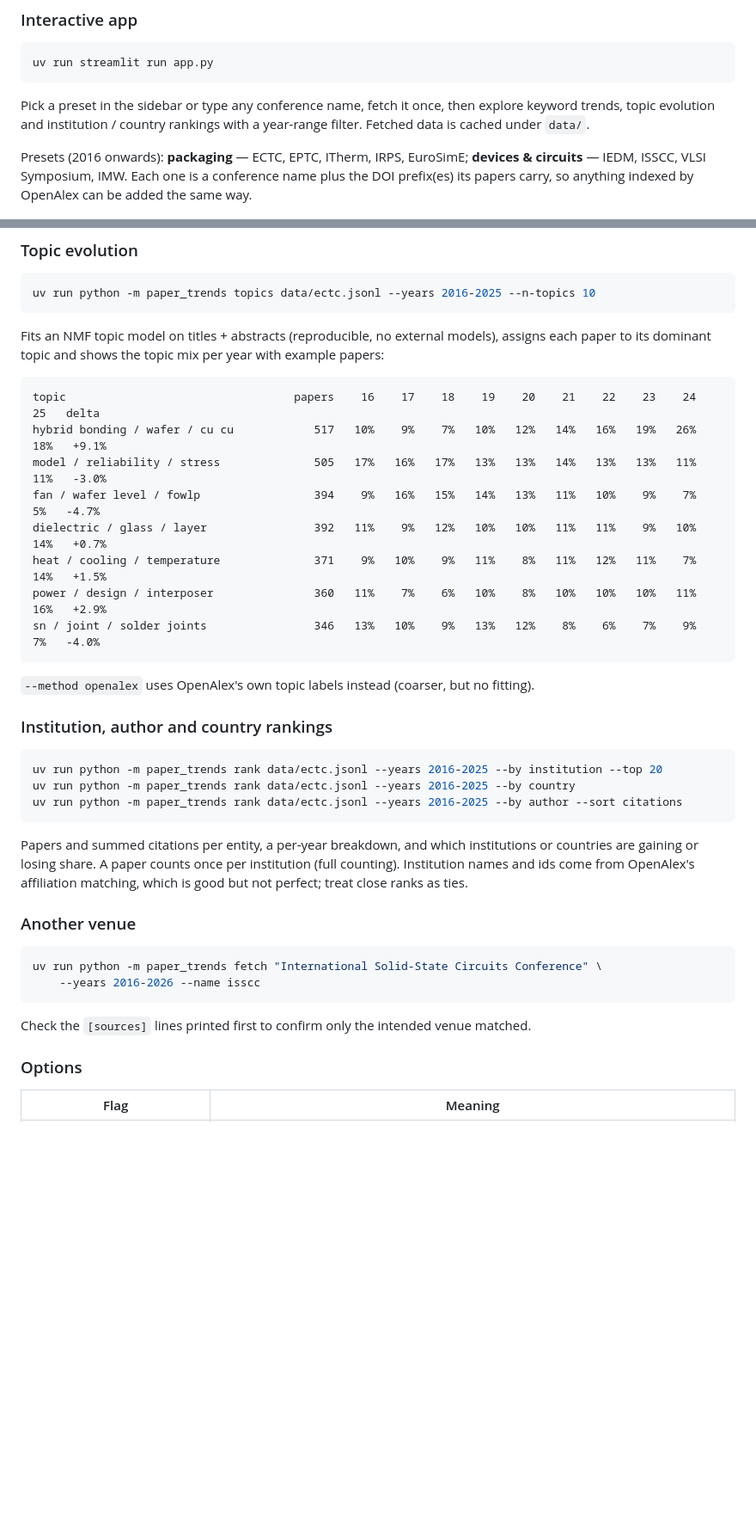
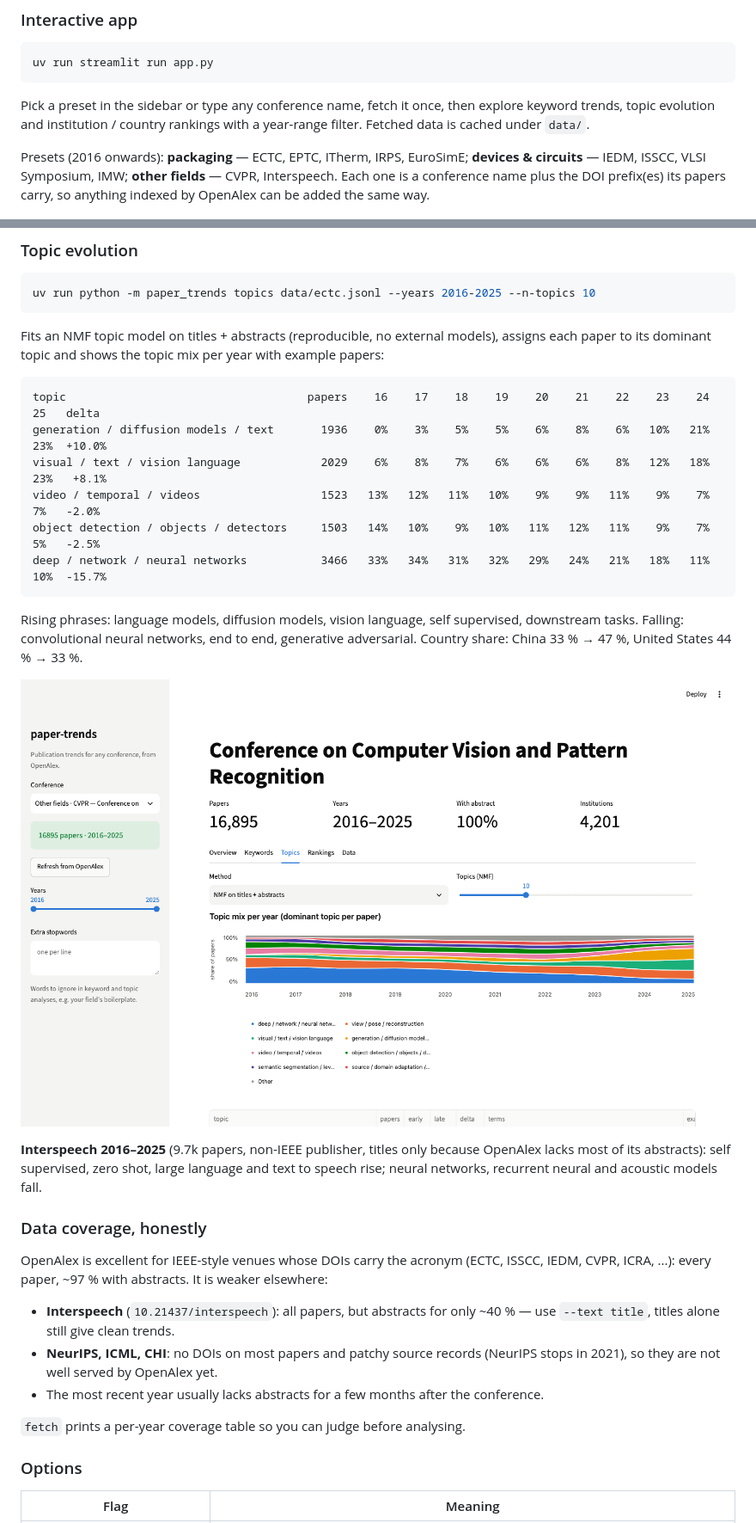
Before and after one commit to Minjia-Hu/paper-trends, a Markdown page: README.md, 2 parts joined by grey strips. Shown at 86% size. GitHub-like rendering; pictures changed too: docs/screenshot-cvpr-topics.png (added); blank space fills up the shorter version.

````diff
--- a/README.md
+++ b/README.md
@@ -47,9 +47,9 @@ keyword trends, topic evolution and institution / country rankings with a year-r
 filter. Fetched data is cached under `data/`.
 
 Presets (2016 onwards): **packaging** — ECTC, EPTC, ITherm, IRPS, EuroSimE;
-**devices & circuits** — IEDM, ISSCC, VLSI Symposium, IMW. Each one is a conference
-name plus the DOI prefix(es) its papers carry, so anything indexed by OpenAlex can be
-added the same way.
+**devices & circuits** — IEDM, ISSCC, VLSI Symposium, IMW; **other fields** — CVPR,
+Interspeech. Each one is a conference name plus the DOI prefix(es) its papers carry, so
+anything indexed by OpenAlex can be added the same way.
 
 ![Topic evolution](docs/screenshot-topics.png)
 
@@ -113,39 +113,36 @@ Fits an NMF topic model on titles + abstracts (reproducible, no external models)
 each paper to its dominant topic and shows the topic mix per year with example papers:
 
 ```
-topic                                  papers    16    17    18    19    20    21    22    23    24    25   delta
-hybrid bonding / wafer / cu cu            517   10%    9%    7%   10%   12%   14%   16%   19%   26%   18%   +9.1%
-model / reliability / stress              505   17%   16%   17%   13%   13%   14%   13%   13%   11%   11%   -3.0%
-fan / wafer level / fowlp                 394    9%   16%   15%   14%   13%   11%   10%    9%    7%    5%   -4.7%
-dielectric / glass / layer                392   11%    9%   12%   10%   10%   11%   11%    9%   10%   14%   +0.7%
-heat / cooling / temperature              371    9%   10%    9%   11%    8%   11%   12%   11%    7%   14%   +1.5%
-power / design / interposer               360   11%    7%    6%   10%    8%   10%   10%   10%   11%   16%   +2.9%
-sn / joint / solder joints                346   13%   10%    9%   13%   12%    8%    6%    7%    9%    7%   -4.0%
+topic                                    papers    16    17    18    19    20    21    22    23    24    25   delta
+generation / diffusion models / text       1936    0%    3%    5%    5%    6%    8%    6%   10%   21%   23%  +10.0%
+visual / text / vision language            2029    6%    8%    7%    6%    6%    6%    8%   12%   18%   23%   +8.1%
+video / temporal / videos                  1523   13%   12%   11%   10%    9%    9%   11%    9%    7%    7%   -2.0%
+object detection / objects / detectors     1503   14%   10%    9%   10%   11%   12%   11%    9%    7%    5%   -2.5%
+deep / network / neural networks           3466   33%   34%   31%   32%   29%   24%   21%   18%   11%   10%  -15.7%
 ```
 
-`--method openalex` uses OpenAlex's own topic labels instead (coarser, but no fitting).
+Rising phrases: language models, diffusion models, vision language, self supervised,
+downstream tasks. Falling: convolutional neural networks, end to end, generative
+adversarial. Country share: China 33 % → 47 %, United States 44 % → 33 %.
 
-### Institution, author and country rankings
+![CVPR topic evolution](docs/screenshot-cvpr-topics.png)
 
-```bash
-uv run python -m paper_trends rank data/ectc.jsonl --years 2016-2025 --by institution --top 20
-uv run python -m paper_trends rank data/ectc.jsonl --years 2016-2025 --by country
-uv run python -m paper_trends rank data/ectc.jsonl --years 2016-2025 --by author --sort citations
-```
+**Interspeech 2016–2025** (9.7k papers, non-IEEE publisher, titles only because OpenAlex
+lacks most of its abstracts): self supervised, zero shot, large language and text to
+speech rise; neural networks, recurrent neural and acoustic models fall.
 
-Papers and summed citations per entity, a per-year breakdown, and which institutions or
-countries are gaining or losing share. A paper counts once per institution (full counting).
-Institution names and ids come from OpenAlex's affiliation matching, which is good but not
-perfect; treat close ranks as ties.
+### Data coverage, honestly
 
-### Another venue
+OpenAlex is excellent for IEEE-style venues whose DOIs carry the acronym (ECTC, ISSCC,
+IEDM, CVPR, ICRA, ...): every paper, ~97 % with abstracts. It is weaker elsewhere:
 
-```bash
-uv run python -m paper_trends fetch "International Solid-State Circuits Conference" \
-    --years 2016-2026 --name isscc
-```
+- **Interspeech** (`10.21437/interspeech`): all papers, but abstracts for only ~40 % —
+  use `--text title`, titles alone still give clean trends.
+- **NeurIPS, ICML, CHI**: no DOIs on most papers and patchy source records (NeurIPS
+  stops in 2021), so they are not well served by OpenAlex yet.
+- The most recent year usually lacks abstracts for a few months after the conference.
 
-Check the `[sources]` lines printed first to confirm only the intended venue matched.
+`fetch` prints a per-year coverage table so you can judge before analysing.
 
 ### Options
 
````
Also changed, not shown: CLAUDE.md (+20 -4 lines), docs/screenshot-cvpr-keywords.png (added), 6 other files.
